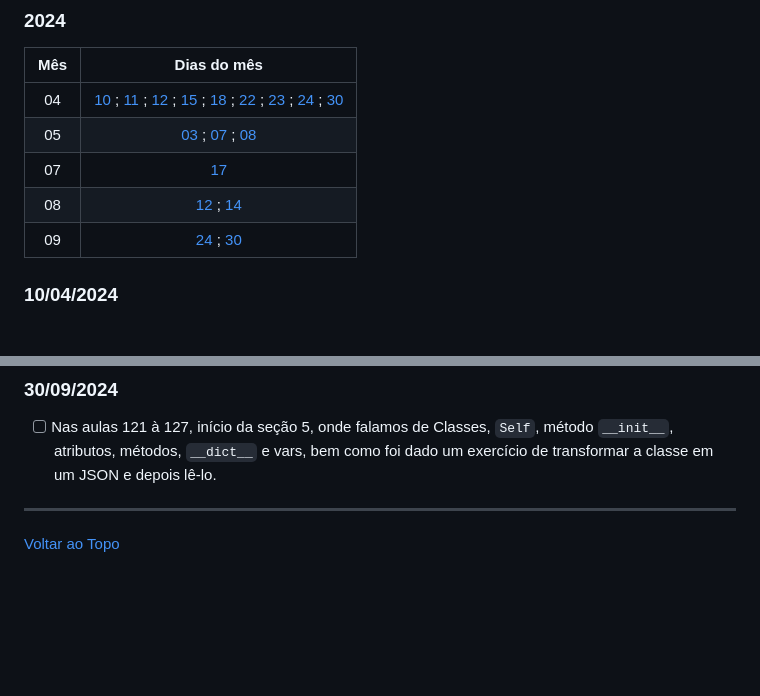
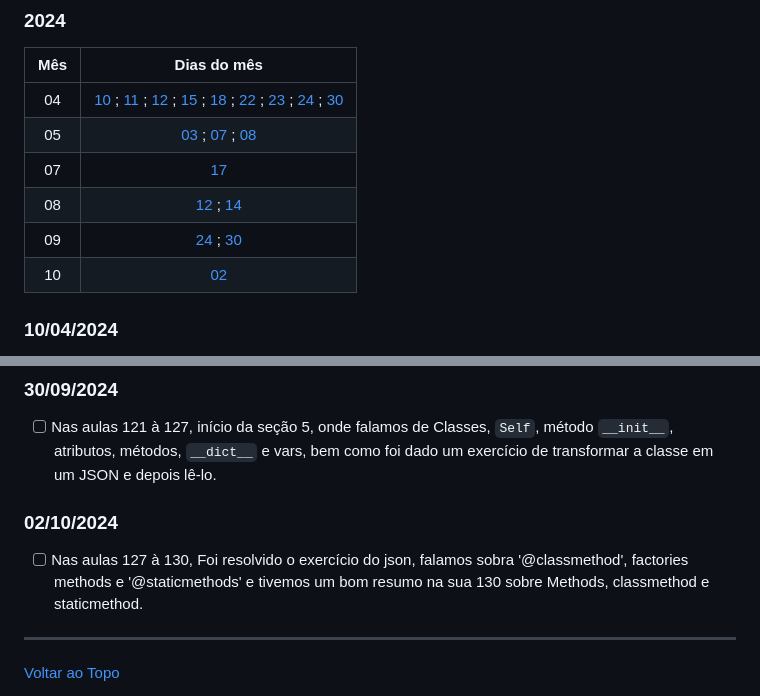
Before and after one commit to ThiagoPinto87/aprendendo_python_udemy, a Markdown page: README.md, 2 parts joined by grey strips. Drawn GitHub-style; blank space fills up the shorter version.

Commit message:
atualização do readme

```diff
--- a/README.md
+++ b/README.md
@@ -19,6 +19,7 @@
 |07| [17](#17072024)
 |08| [12](#12082024) ; [14](#14082024)
 |09| [24](#24092024) ; [30](#30092024)
+|10| [02](#02102024)
 
 ### 10/04/2024
 - [ ] Criei o repositório.
@@ -76,6 +77,9 @@
 ### 30/09/2024
 - [ ] Nas aulas 121 à 127, início da seção 5, onde falamos de Classes, `Self`, método `__init__`, atributos, métodos, `__dict__` e vars, bem como foi dado um exercício de transformar a classe em um JSON e depois lê-lo.
 
+### 02/10/2024
+- [ ] Nas aulas 127 à 130, Foi resolvido o exercício do json, falamos sobra '@classmethod', factories methods e '@staticmethods' e tivemos um bom resumo na sua 130 sobre Methods, classmethod e staticmethod.
+
 ____
 
 [Voltar ao Topo](#curso-de-python-pela-udemy)
```
